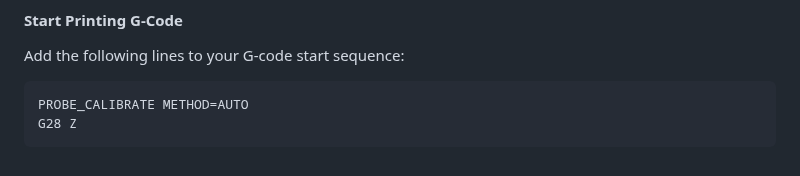
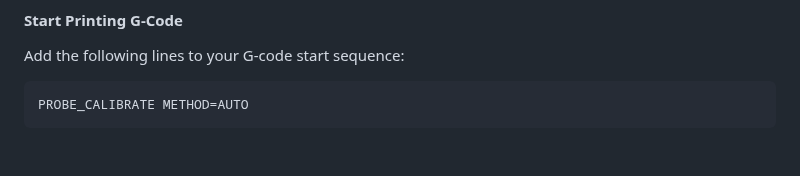
Before and after one commit to NBTPXX/idm-documents, a Markdown page: English Documents/IDM touch update document.md, the part around the change. Rendered like a GitHub page.

Commit message:
remove useless command for touch print start gcode

````diff
--- a/English Documents/IDM touch update document.md
+++ b/English Documents/IDM touch update document.md
@@ -102,5 +102,4 @@ Then save the offset using:
 Add the following lines to your G-code start sequence:
 ```
 PROBE_CALIBRATE METHOD=AUTO
-G28 Z
 ```
````
Also changed, not shown: 中文教程/idm touch使用教程.md (+0 -1 lines).
